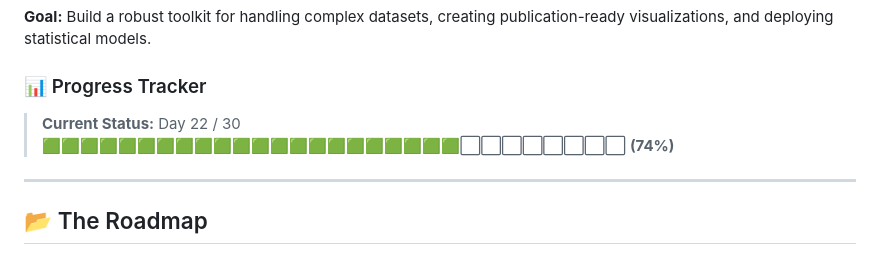
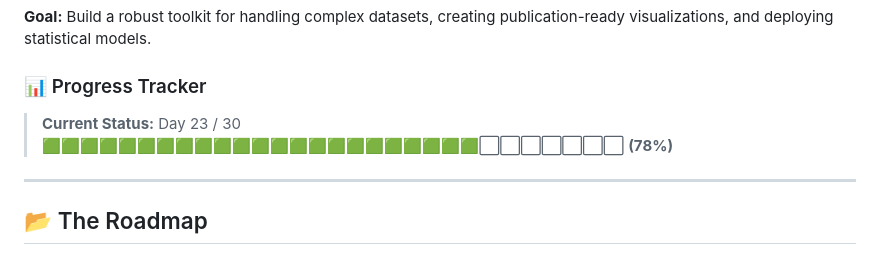
Before and after one commit to dhanushrajm/30-days-of-R-Programming, a Markdown page: README.md, the part around one of its changes. GitHub-like rendering.

Commit message:
Update progress tracker and EDA workflow status

```diff
--- a/README.md
+++ b/README.md
@@ -21,8 +21,8 @@ This repository is my daily lab notebook. I am committing to 30 continuous days
 **Goal:** Build a robust toolkit for handling complex datasets, creating publication-ready visualizations, and deploying statistical models.
 
 ### 📊 Progress Tracker
-> **Current Status:** Day 22 / 30
-> 🟩🟩🟩🟩🟩🟩🟩🟩🟩🟩🟩🟩🟩🟩🟩🟩🟩🟩🟩🟩🟩🟩⬜⬜⬜⬜⬜⬜⬜⬜ **(74%)**
+> **Current Status:** Day 23 / 30
+> 🟩🟩🟩🟩🟩🟩🟩🟩🟩🟩🟩🟩🟩🟩🟩🟩🟩🟩🟩🟩🟩🟩🟩⬜⬜⬜⬜⬜⬜⬜ **(78%)**
 
 ---
 
```
Also changed, not shown: other parts of README.md (+1 -1 lines).
